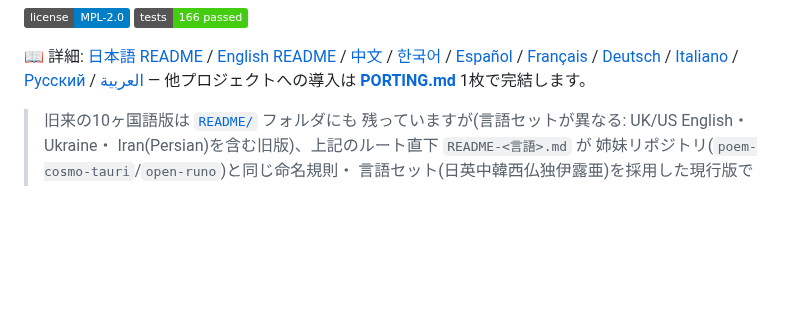
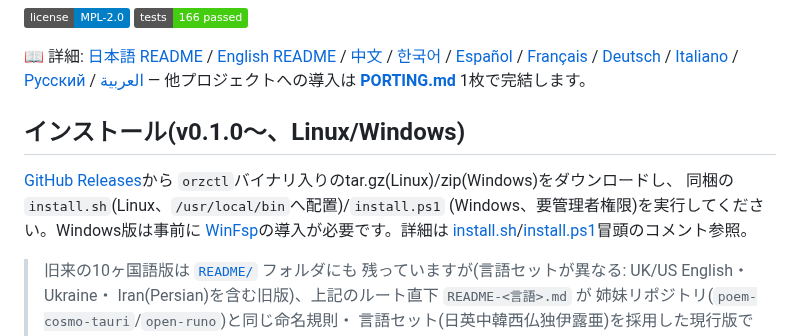
Before and after one commit to aon-co-jp/open-raid-z, a Markdown page: README.md, the part around the change. GitHub-like rendering; badges without logos; blank space fills up the shorter version.

Commit message:
docs: README/PORTING.mdにインストーラー配布情報を追記
Co-Authored-By: Claude Sonnet 5 <noreply@anthropic.com>

```diff
--- a/README.md
+++ b/README.md
@@ -12,6 +12,15 @@
 [Français](README-France.md) / [Deutsch](README-Germany.md) / [Italiano](README-Italy.md) /
 [Русский](README-Russia.md) / [العربية](README-Arabic.md) —
 他プロジェクトへの導入は **[PORTING.md](PORTING.md)** 1枚で完結します。
+
+## インストール(v0.1.0〜、Linux/Windows)
+
+[GitHub Releases](https://github.com/aon-co-jp/open-raid-z/releases)から
+`orzctl`バイナリ入りのtar.gz(Linux)/zip(Windows)をダウンロードし、
+同梱の`install.sh`(Linux、`/usr/local/bin`へ配置)/`install.ps1`
+(Windows、要管理者権限)を実行してください。Windows版は事前に
+[WinFsp](https://winfsp.dev/)の導入が必要です。詳細は
+[install.sh](install.sh)/[install.ps1](install.ps1)冒頭のコメント参照。
 
 > 旧来の10ヶ国語版は [`README/`](README/README-Japan.md) フォルダにも
 > 残っていますが(言語セットが異なる: UK/US English・Ukraine・
```
Also changed, not shown: PORTING.md (+18 -1 lines).
